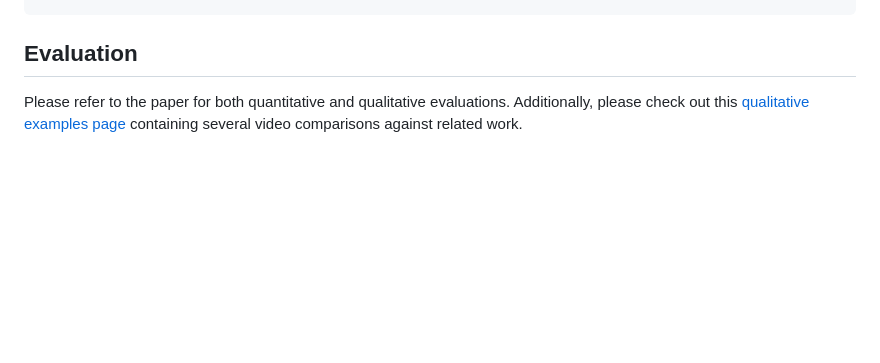
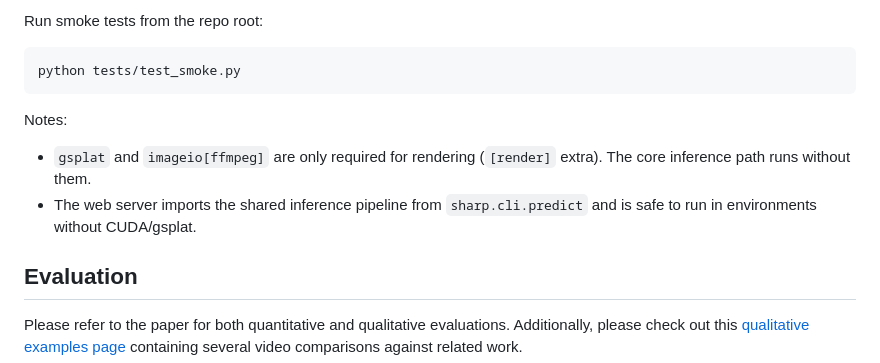
Before and after one commit to BagasCaturS/sharp-web-3DGS-Viewer, a Markdown page: README.md, the part around one of its changes. Rendered like a GitHub page; blank space fills up the shorter version.

````diff
--- a/README.md
+++ b/README.md
@@ -68,3 +107,12 @@ sharp render -i /path/to/output/gaussians -o /path/to/output/renderings
+Run smoke tests from the repo root:
+
+```bash
+python tests/test_smoke.py
+```
+
+Notes:
+- `gsplat` and `imageio[ffmpeg]` are only required for rendering (`[render]` extra). The core inference path runs without them.
+- The web server imports the shared inference pipeline from `sharp.cli.predict` and is safe to run in environments without CUDA/gsplat.
 
 ## Evaluation
 
````
Also changed, not shown: other parts of README.md (+50 -11 lines).
